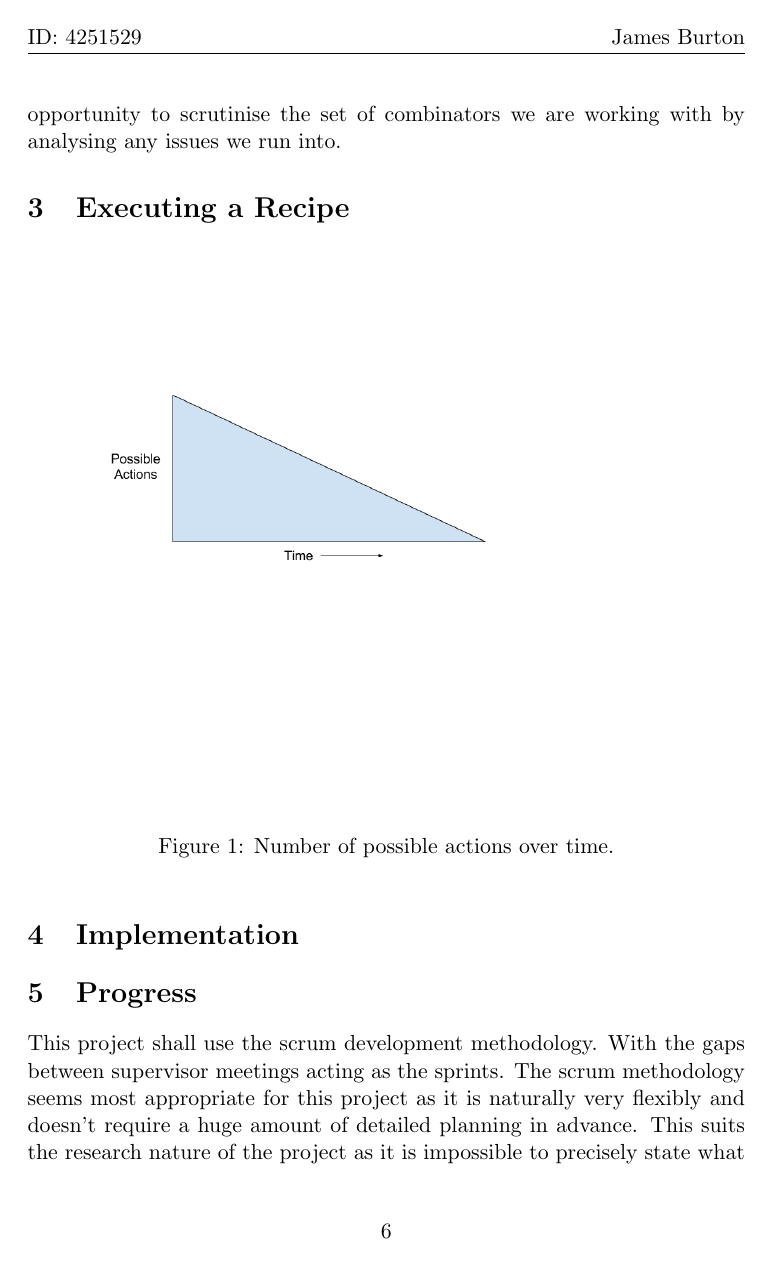
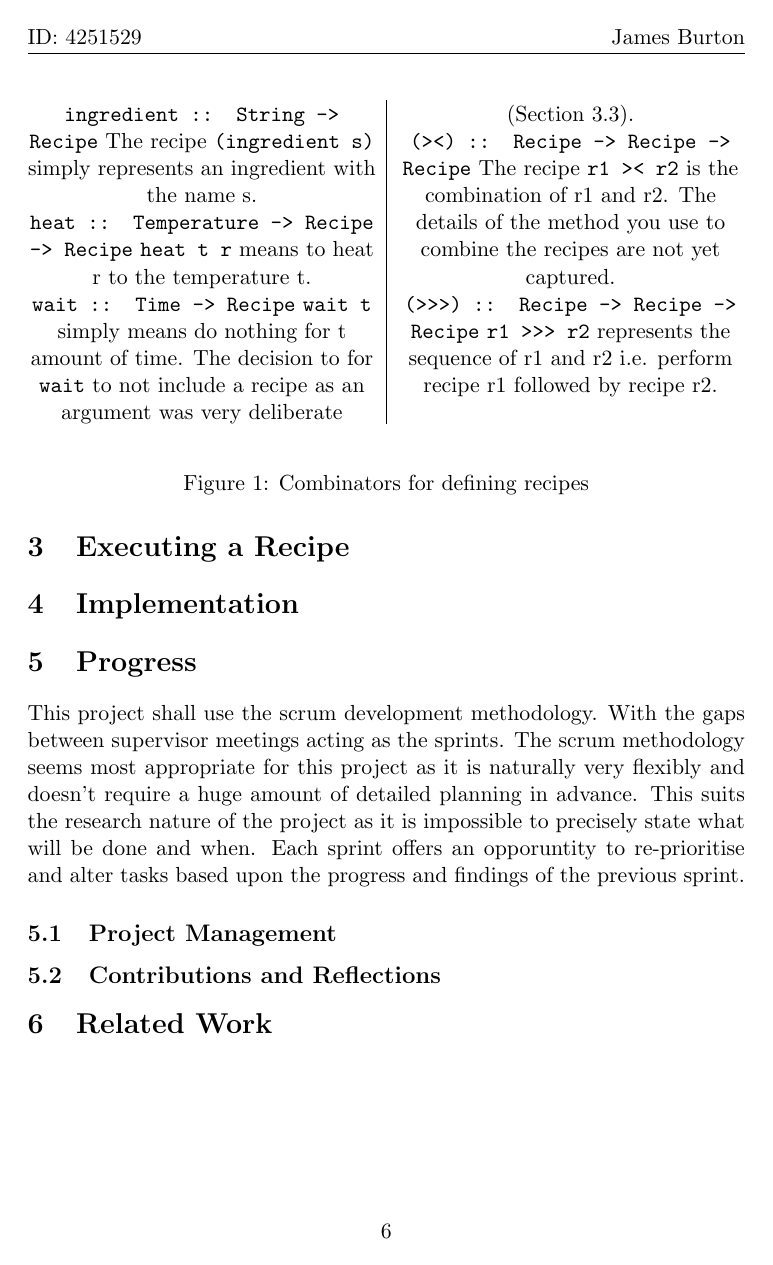
Before and after one commit to Burtannia/recipe-dsl, a LaTeX document (docs/interim/Interim.tex): page 6 of 8. Compiled offline with pdfLaTeX.

Commit message:
Added set of combinators to interim report

```diff
--- a/docs/interim/Interim.tex
+++ b/docs/interim/Interim.tex
@@ -11,6 +11,9 @@
 }
 
 \usepackage{graphicx}
+
+\usepackage{multicol}
+\setlength{\columnseprule}{0.4pt}
 
 \usepackage{listings}
 
@@ -182,5 +185,9 @@
     In this section I shall introduce the full set of combinators we are
     currently working with and proceed to build up a more complex recipe.
 
-    \begin{table}
+    \begin{figure}
         \centering
+            \begin{multicols}{2}
+                \texttt{ingredient :: String -> Recipe}
+                The recipe \texttt{(ingredient s)} simply represents an ingredient
+                with the name s.
@@ -192 +194,18 @@
 
+                \texttt{heat :: Temperature -> Recipe -> Recipe}
+                \texttt{heat t r} means to heat r to the temperature t.
+
+                \texttt{wait :: Time -> Recipe}
+                \texttt{wait t} simply means do nothing for t amount of time.
+                The decision to for \texttt{wait} to not include a recipe as
+                an argument was very deliberate (Section 3.3).
+
+                \texttt{(><) :: Recipe -> Recipe -> Recipe}
+                The recipe \texttt{r1 >< r2} is the combination of r1 and r2.
+                The details of the method you use to combine the recipes are
+                not yet captured.
+
+                \texttt{(>>>) :: Recipe -> Recipe -> Recipe}
+                \texttt{r1 >>> r2} represents the sequence of r1 and r2 i.e.
+                perform recipe r1 followed by recipe r2.
+            \end{multicols}
```
Also changed, not shown: docs/interim/Interim.tex (14 more changed lines).
